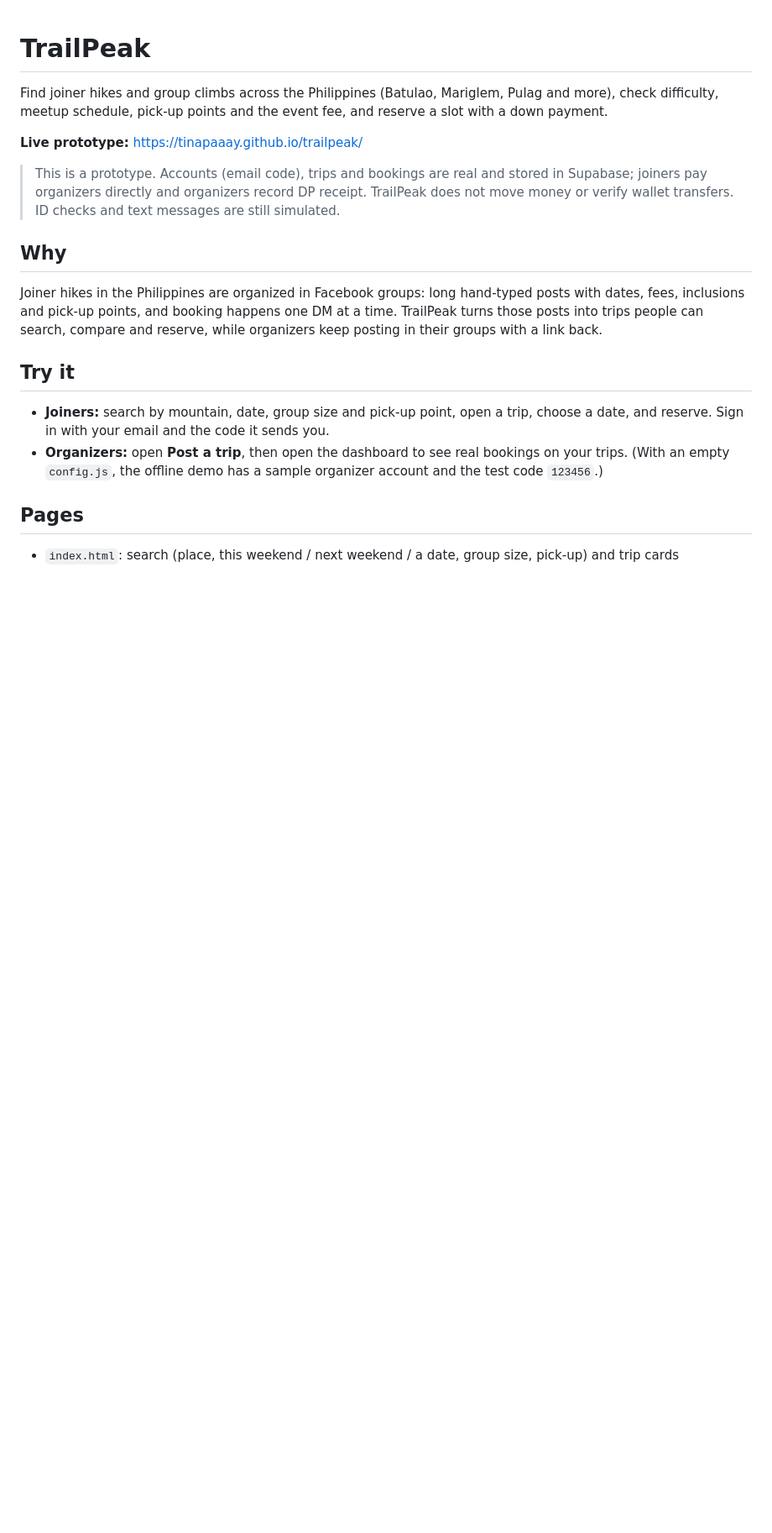
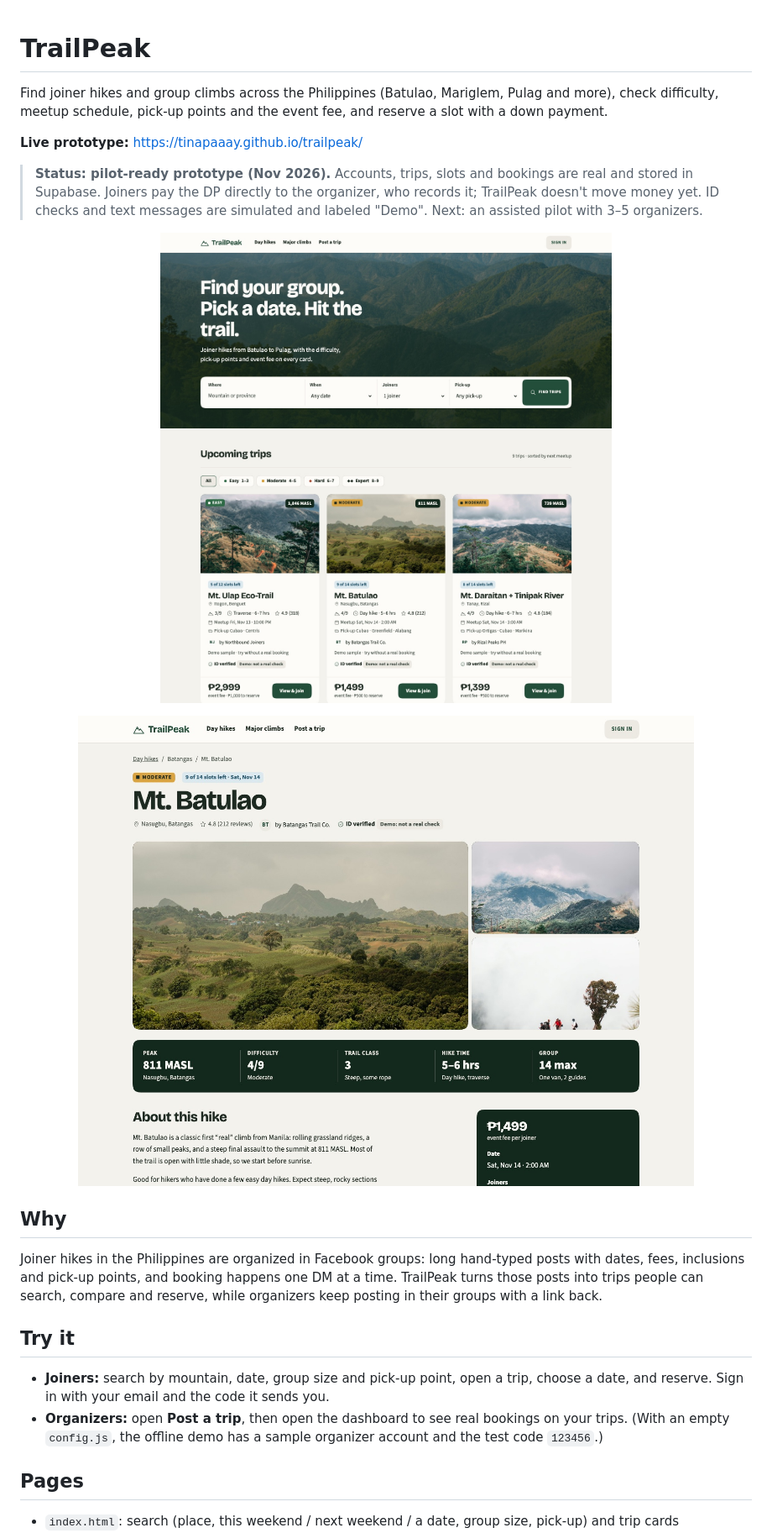
Before and after one commit to tinapaaay/trailpeak, a Markdown page: README.md, the part around the change. Shown at 84% size. Rendered like a GitHub page; pictures changed too: docs/images/home.jpg (added), docs/images/trip.jpg (added); blank space fills up the shorter version.

Commit message:
README: status line and screenshots of the home and trip pages
Co-Authored-By: Claude Opus 5.5 <noreply@anthropic.com>

```diff
--- a/README.md
+++ b/README.md
@@ -4,7 +4,14 @@ Find joiner hikes and group climbs across the Philippines (Batulao, Mariglem, Pu
 
 **Live prototype:** https://tinapaaay.github.io/trailpeak/
 
-> This is a prototype. Accounts (email code), trips and bookings are real and stored in Supabase; joiners pay organizers directly and organizers record DP receipt. TrailPeak does not move money or verify wallet transfers. ID checks and text messages are still simulated.
+> **Status: pilot-ready prototype (Nov 2026).** Accounts, trips, slots and bookings are real and stored in Supabase. Joiners pay the DP directly to the organizer, who records it; TrailPeak doesn't move money yet. ID checks and text messages are simulated and labeled "Demo". Next: an assisted pilot with 3–5 organizers.
+
+<p align="center">
+  <img src="docs/images/home.jpg" alt="TrailPeak home page: search by place, date, joiners and pick-up, with trip cards showing difficulty, slots left, meetup and event fee" width="100%">
+</p>
+<p align="center">
+  <img src="docs/images/trip.jpg" alt="Mt. Batulao trip page: photos, stats ribbon with 811 MASL and 4/9 difficulty, and the booking panel" width="100%">
+</p>
 
 ## Why
 
```
